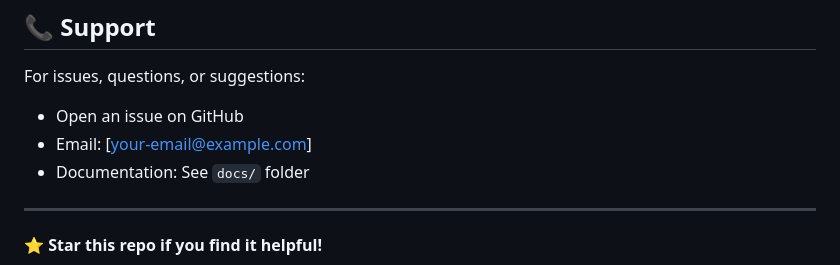
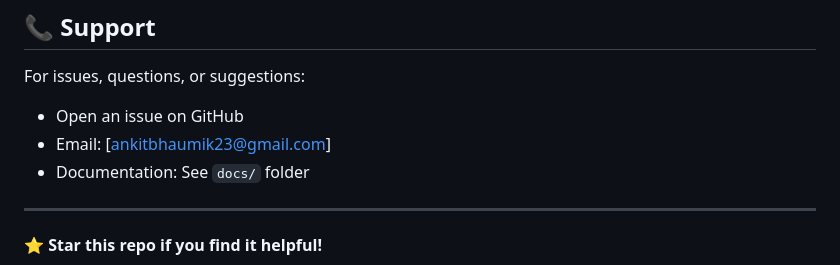
Before and after one commit to Ankitbhaumik916/SIRMF, a Markdown page: README.md, the part around the change. Rendered like a GitHub page.

```diff
--- a/README.md
+++ b/README.md
@@ -472,7 +472,7 @@ This project is licensed under the MIT License - see the [LICENSE](LICENSE) file
 
 For issues, questions, or suggestions:
 - Open an issue on GitHub
-- Email: [your-email@example.com]
+- Email: [ankitbhaumik23@gmail.com]
 - Documentation: See `docs/` folder
 
 ---
```
